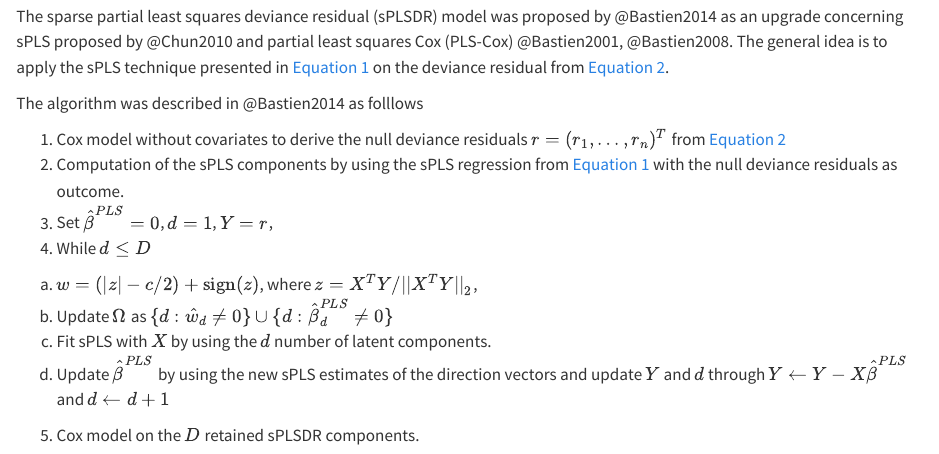
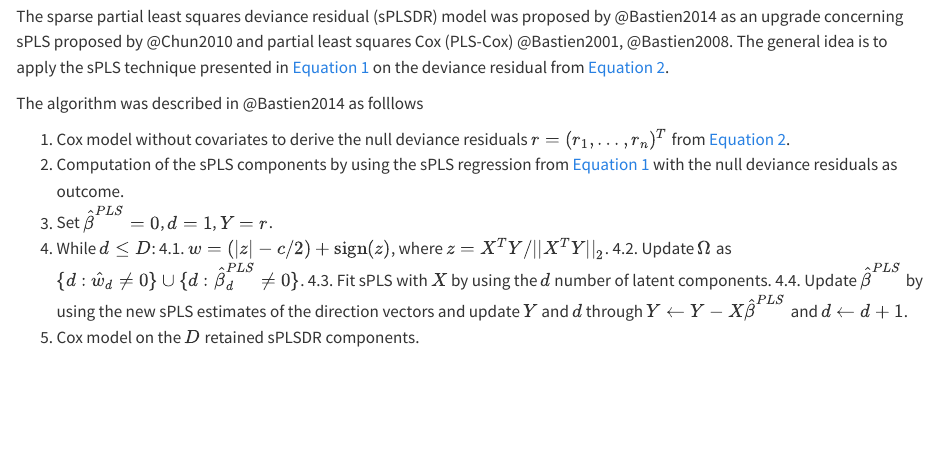
Before and after one commit to iandanilevicz/sPLSDRtuning, a Quarto document (template-computo-R.qmd): the page in a window 1100 px wide, from 2220 px down. Rendered offline with R 4.5, knitr and Pandoc in place of Quarto, with nearby package versions; drawn as R Markdown's standard HTML page in place of the format the file asks for.

Commit message:
Update template-computo-R.qmd
redo the algorithm description, easy enumerate

````diff
--- a/template-computo-R.qmd
+++ b/template-computo-R.qmd
@@ -45,20 +45,12 @@ The sparse partial least squares deviance residual (sPLSDR) model was proposed b
 
 The algorithm was described in @Bastien2014 as folllows
 
-1.  Cox model without covariates to derive the null deviance residuals $r = (r_1, \dots, r_n)^T$ from @eq-residuals
+1.  Cox model without covariates to derive the null deviance residuals $r = (r_1, \dots, r_n)^T$ from @eq-residuals.
 2.  Computation of the sPLS components by using the sPLS regression from @eq-spls with the null deviance residuals as outcome.
-3.  Set $\hat{\beta}^{PLS}=0$, $d=1$, $Y=r$,
-4.  While $d \leq D$
-
-```{=html}
-<!-- -->
-```
-a.  $w = (|z|-c/2)+ \mathrm{sign}(z)$, where $z=X^TY/|| X^TY||_2$,
-b.  Update $\Omega$ as $\{d : \hat{w}_d \neq 0\} \cup \{d : \hat{\beta}^{PLS}_d \neq 0\}$
-c.  Fit sPLS with $X$ by using the $d$ number of latent components.
-d.  Update $\hat{\beta}^{PLS}$ by using the new sPLS estimates of the direction vectors and update $Y$ and $d$ through $Y \leftarrow Y-X\hat{\beta}^{PLS}$ and $d \leftarrow d+1$
-
-```{=html}
-<!-- -->
-```
+3.  Set $\hat{\beta}^{PLS}=0$, $d=1$, $Y=r$.
+4.  While $d \leq D$:
+    4.1. $w = (|z|-c/2)+ \mathrm{sign}(z)$, where $z=X^TY/|| X^TY||_2$.
+    4.2. Update $\Omega$ as $\{d : \hat{w}_d \neq 0\} \cup \{d : \hat{\beta}^{PLS}_d \neq 0\}$.
+    4.3. Fit sPLS with $X$ by using the $d$ number of latent components.
+    4.4. Update $\hat{\beta}^{PLS}$ by using the new sPLS estimates of the direction vectors and update $Y$ and $d$ through $Y \leftarrow Y-X\hat{\beta}^{PLS}$ and $d \leftarrow d+1$.
 5.  Cox model on the $D$ retained sPLSDR components.
````
